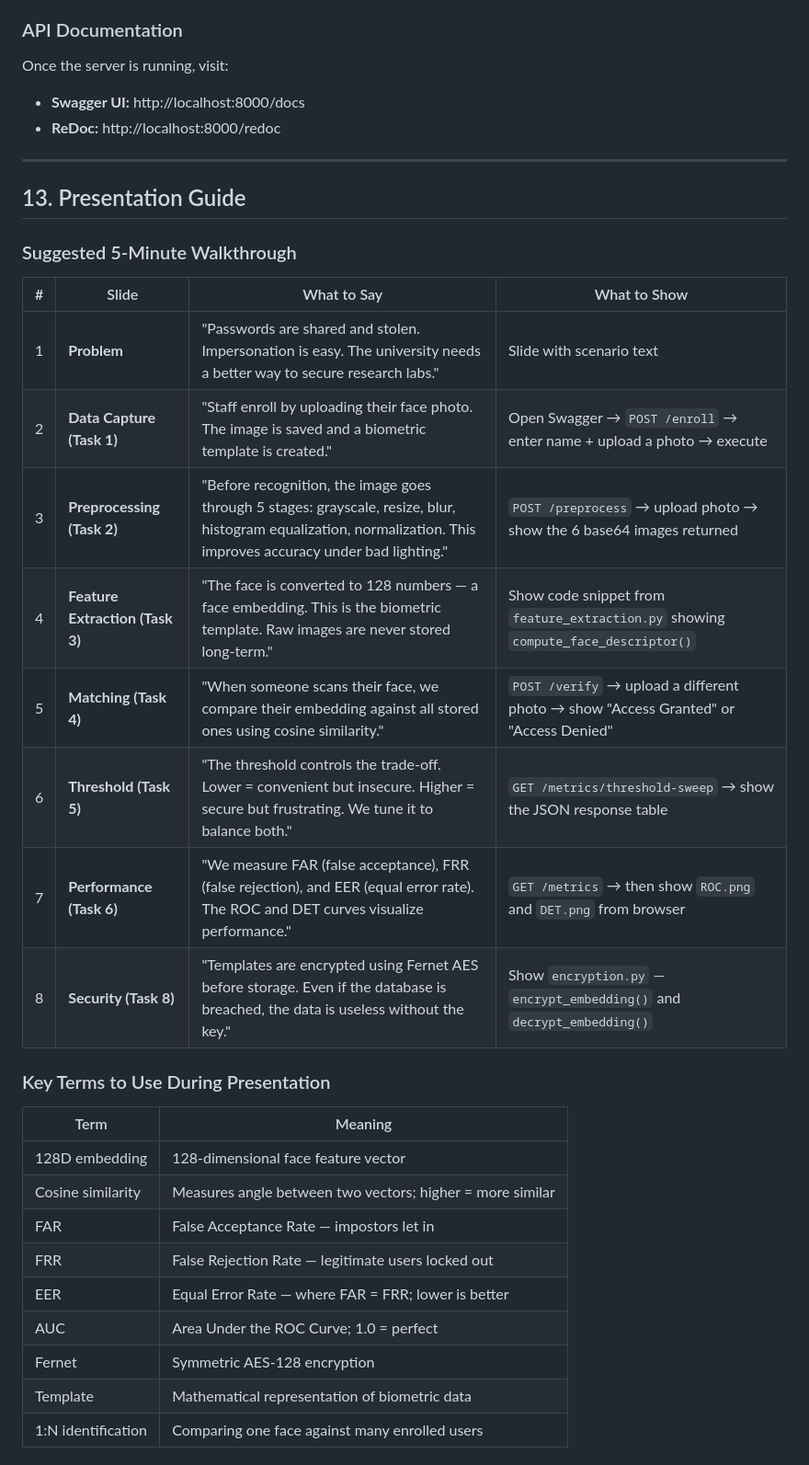
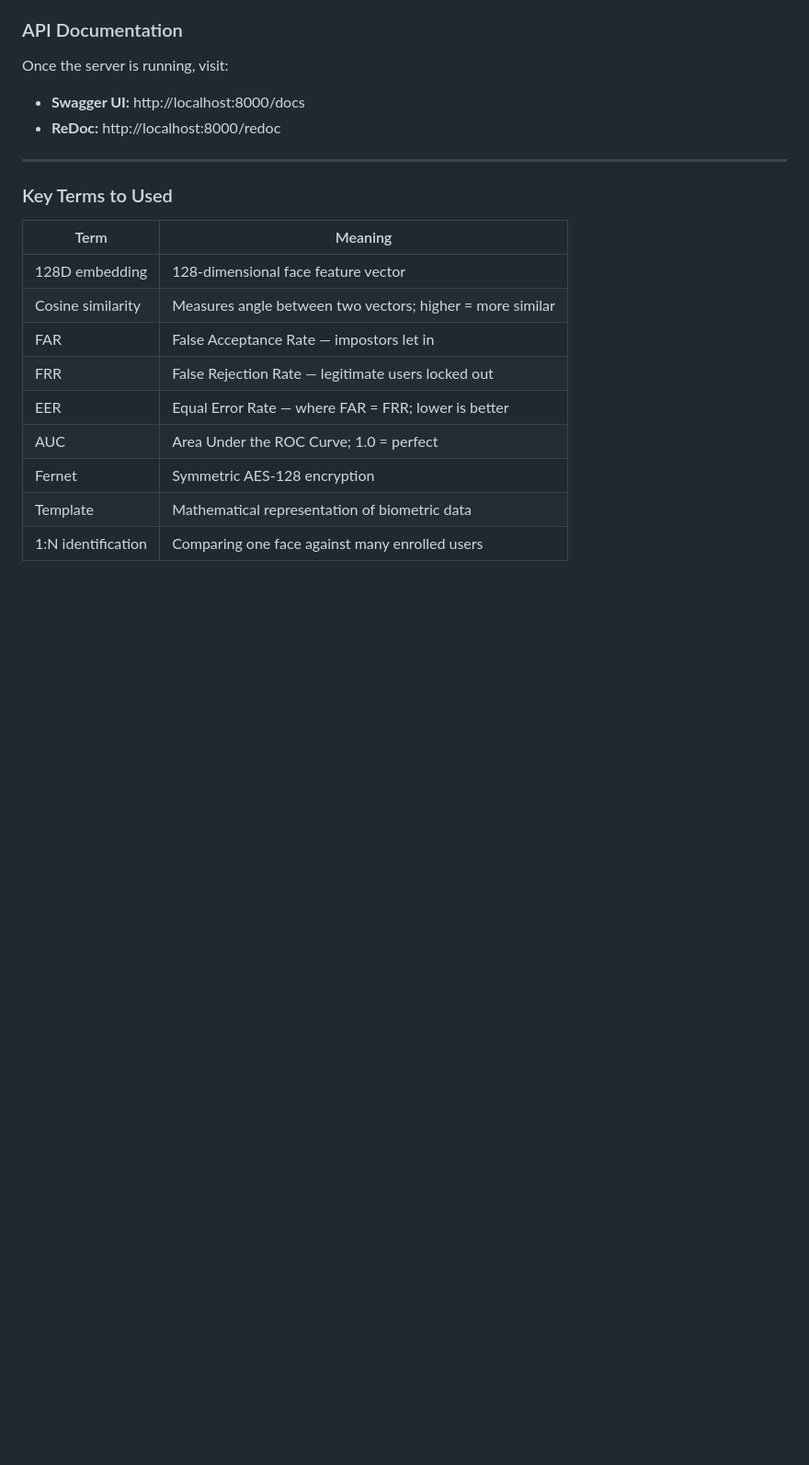
Before and after one commit to B-isaiah/CYB302-Face-authentication-system, a Markdown page: README.md, the part around the change. Shown at 92% size. Drawn GitHub-style; blank space fills up the shorter version.

Commit message:
Remove Presentation Guide and walkthrough details
Removed the Presentation Guide section and the Suggested 5-Minute Walkthrough details from the README.

```diff
--- a/README.md
+++ b/README.md
@@ -731,22 +731,8 @@ Once the server is running, visit:
 ---
 
 
-## 13. Presentation Guide
 
-### Suggested 5-Minute Walkthrough
-
-| # | Slide | What to Say | What to Show |
-|---|-------|-------------|--------------|
-| 1 | **Problem** | "Passwords are shared and stolen. Impersonation is easy. The university needs a better way to secure research labs." | Slide with scenario text |
-| 2 | **Data Capture (Task 1)** | "Staff enroll by uploading their face photo. The image is saved and a biometric template is created." | Open Swagger → `POST /enroll` → enter name + upload a photo → execute |
-| 3 | **Preprocessing (Task 2)** | "Before recognition, the image goes through 5 stages: grayscale, resize, blur, histogram equalization, normalization. This improves accuracy under bad lighting." | `POST /preprocess` → upload photo → show the 6 base64 images returned |
-| 4 | **Feature Extraction (Task 3)** | "The face is converted to 128 numbers — a face embedding. This is the biometric template. Raw images are never stored long-term." | Show code snippet from `feature_extraction.py` showing `compute_face_descriptor()` |
-| 5 | **Matching (Task 4)** | "When someone scans their face, we compare their embedding against all stored ones using cosine similarity." | `POST /verify` → upload a different photo → show "Access Granted" or "Access Denied" |
-| 6 | **Threshold (Task 5)** | "The threshold controls the trade-off. Lower = convenient but insecure. Higher = secure but frustrating. We tune it to balance both." | `GET /metrics/threshold-sweep` → show the JSON response table |
-| 7 | **Performance (Task 6)** | "We measure FAR (false acceptance), FRR (false rejection), and EER (equal error rate). The ROC and DET curves visualize performance." | `GET /metrics` → then show `ROC.png` and `DET.png` from browser |
-| 8 | **Security (Task 8)** | "Templates are encrypted using Fernet AES before storage. Even if the database is breached, the data is useless without the key." | Show `encryption.py` — `encrypt_embedding()` and `decrypt_embedding()` |
-
-### Key Terms to Use During Presentation
+### Key Terms to Used
 
 | Term | Meaning |
 |------|---------|
```
